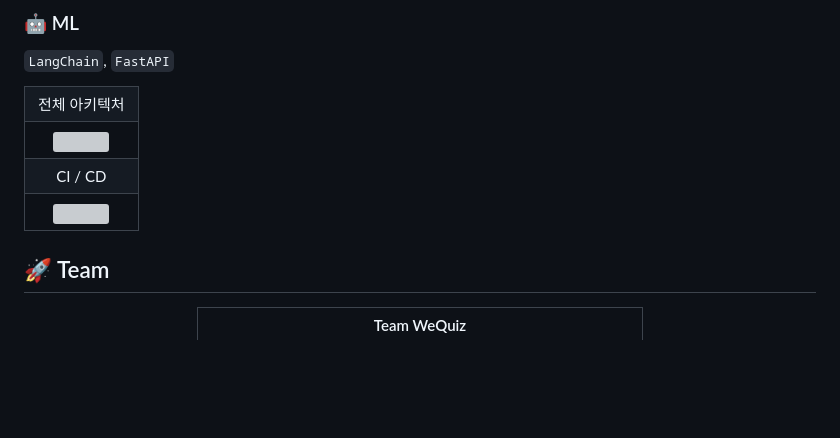
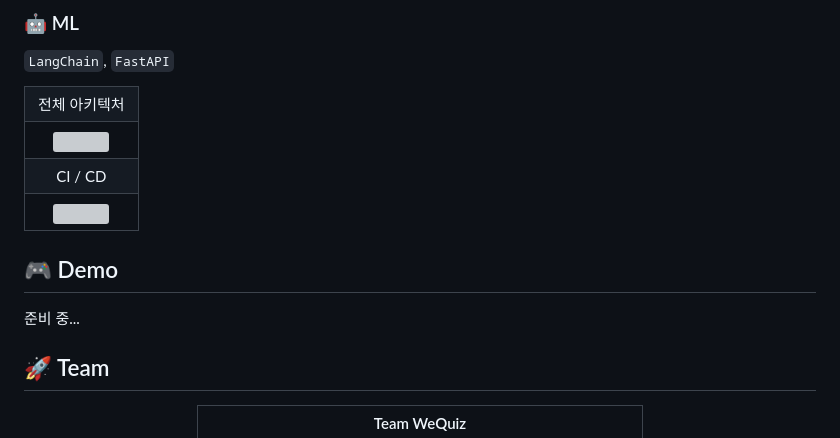
Before and after one commit to Team-WeQuiz/wequiz, a Markdown page: README.md, the part around the change printed below. Rendered like a GitHub page; blank space fills up the shorter version; grey boxes are pictures that could not be loaded.

```diff
--- a/README.md
+++ b/README.md
@@ -85,6 +85,9 @@ AI가 생성한 퀴즈를 친구들과 함께 푸는 서비스
     </tbody>
 </table>
 
+
+## 🎮 Demo
+준비 중...
 
 ## 🚀 Team
 
```
Also changed, not shown: other parts of README.md (+1 -1 lines).
